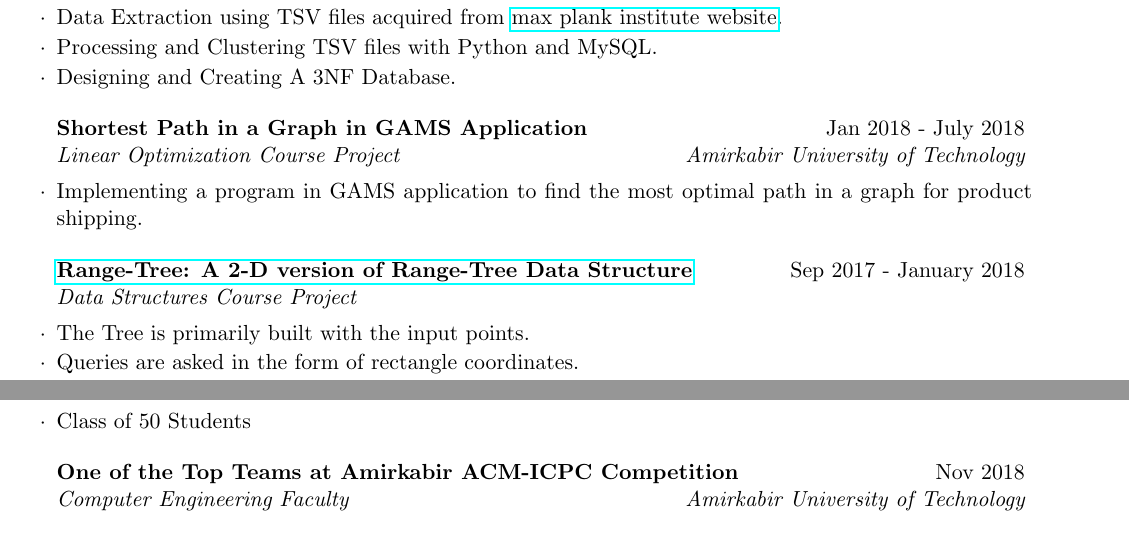
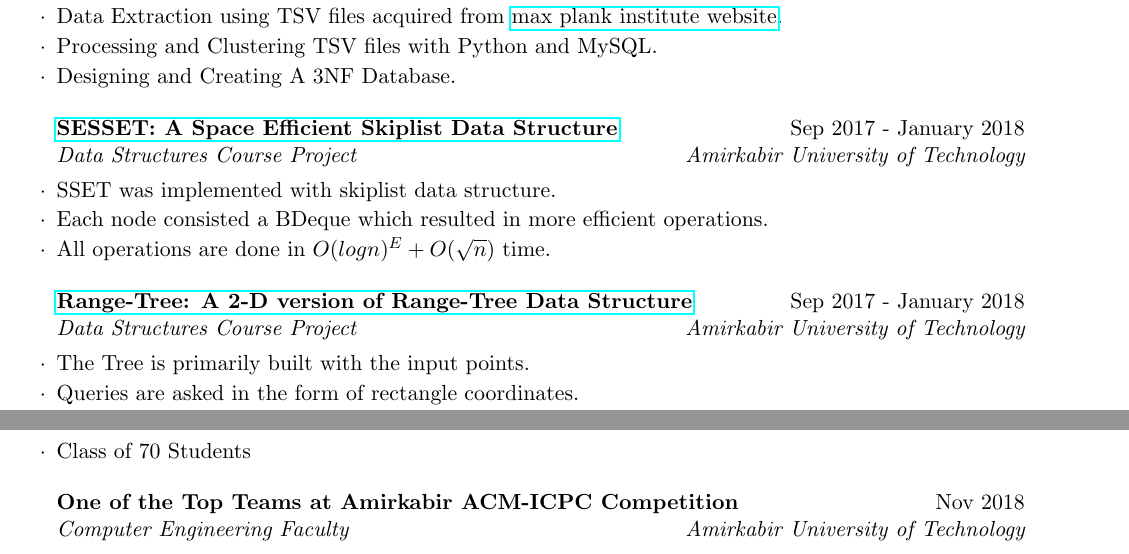
Before and after one commit to pouyaaghahoseini/CV, a LaTeX CV (document.tex): two parts of pages 2 and 3 of 3, joined at a grey line, cut so that both start at the same text. Compiled offline with pdfLaTeX.

Commit message:
Update document.tex

```diff
--- a/document.tex
+++ b/document.tex
@@ -129,14 +129,14 @@
 		\end{rSubsection}
 
 
-		\begin{rSubsection}{Shortest Path in a Graph in GAMS Application}{Jan 2018 - July 2018}{
-				Linear Optimization Course Project }{Amirkabir University of Technology}
-			\item Implementing a program in GAMS application to find the most optimal path in a graph for product shipping.
-
+		\begin{rSubsection}{\href{https://github.com/pouyaaghahoseini/DS-Course/tree/master/SE-Skiplist}{SESSET: A Space Efficient Skiplist Data Structure}}{Sep 2017 - January 2018}{Data Structures Course Project}{Amirkabir University of Technology}
+			\item SSET‌ was implemented with skiplist data structure.
+			\item Each node consisted a BDeque which resulted in more efficient operations.
+			\item All operations are done in $O(logn)^{E} + O(\sqrt{n})$ time.
 		\end{rSubsection}
 
 
-		\begin{rSubsection}{\href{https://github.com/pouyaaghahoseini/DS-Course}{Range-Tree: A 2-D version of Range-Tree Data Structure}}{Sep 2017 - January 2018}{Data Structures Course Project}{ }
+		\begin{rSubsection}{\href{https://github.com/pouyaaghahoseini/DS-Course}{Range-Tree: A 2-D version of Range-Tree Data Structure}}{Sep 2017 - January 2018}{Data Structures Course Project}{Amirkabir University of Technology}
 			\item The Tree is primarily built with the input points.
 			\item Queries are asked in the form of rectangle coordinates.
 			\item The implementation was in C++ language.
@@ -155,7 +155,7 @@
 		\end{rSubsection}
 
 		\begin{rSubsection}{Ranked $1^{st}$ GPA at Fall-2018 and Spring-2019 Semesters }{Sep 2018 - Jun 2019}{Math and Comptuer Science Faculty}{Amirkabir University of Technology}
-			\item Class of 50 Students
+			\item Class of 70 Students
 		\end{rSubsection}
 
 		\begin{rSubsection}{One of the Top Teams at Amirkabir ACM-ICPC Competition}{Nov 2018}{Computer Engineering Faculty}{Amirkabir University of Technology}
```
Also changed, not shown: document.tex (2 more changed lines).
